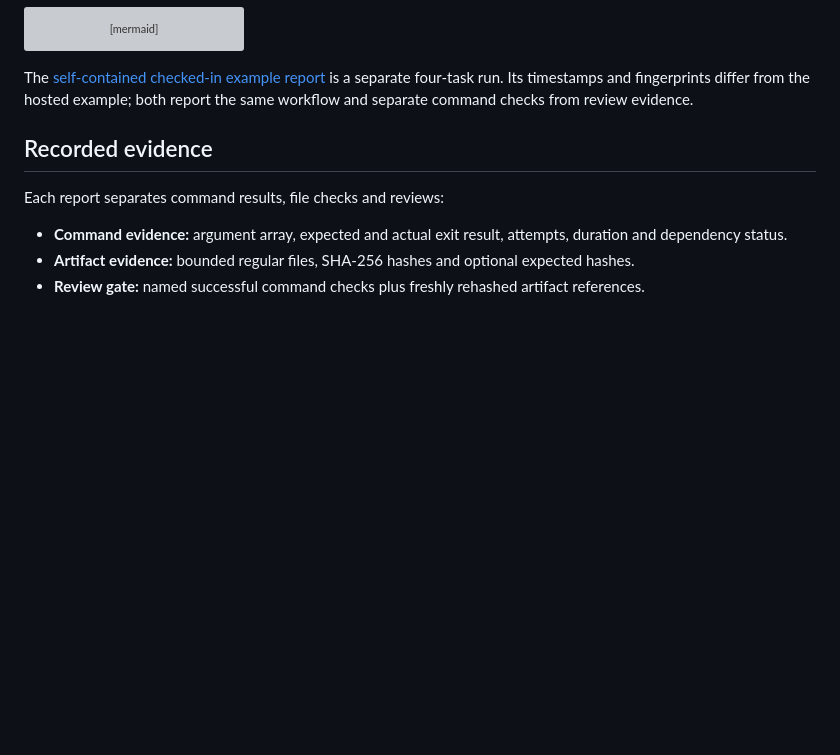
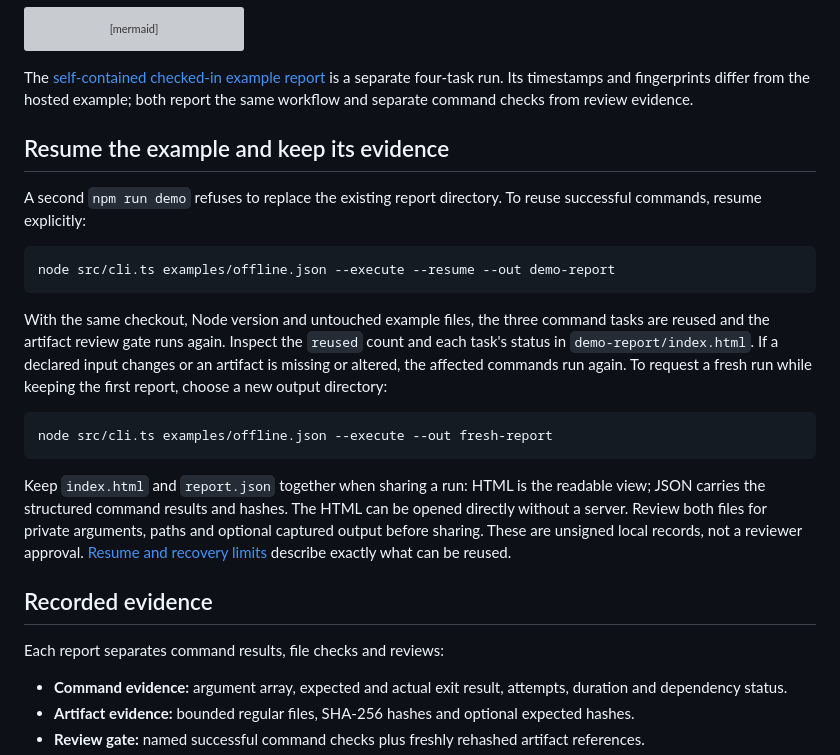
Before and after one commit to nazeeh111/AgentLedger, a Markdown page: README.md, the part around one of its changes. Rendered like a GitHub page; blank space fills up the shorter version; grey boxes are pictures that could not be loaded.

Commit message:
Explain repeat runs, resume and portable evidence

````diff
--- a/README.md
+++ b/README.md
@@ -34,6 +34,22 @@ flowchart LR
 ```
 
 The [self-contained checked-in example report](docs/demo/index.html) is a separate four-task run. Its timestamps and fingerprints differ from the hosted example; both report the same workflow and separate command checks from review evidence.
+
+## Resume the example and keep its evidence
+
+A second `npm run demo` refuses to replace the existing report directory. To reuse successful commands, resume explicitly:
+
+```sh
+node src/cli.ts examples/offline.json --execute --resume --out demo-report
+```
+
+With the same checkout, Node version and untouched example files, the three command tasks are reused and the artifact review gate runs again. Inspect the `reused` count and each task's status in `demo-report/index.html`. If a declared input changes or an artifact is missing or altered, the affected commands run again. To request a fresh run while keeping the first report, choose a new output directory:
+
+```sh
+node src/cli.ts examples/offline.json --execute --out fresh-report
+```
+
+Keep `index.html` and `report.json` together when sharing a run: HTML is the readable view; JSON carries the structured command results and hashes. The HTML can be opened directly without a server. Review both files for private arguments, paths and optional captured output before sharing. These are unsigned local records, not a reviewer approval. [Resume and recovery limits](#plan-execute-and-resume) describe exactly what can be reused.
 
 ## Recorded evidence
 
````
Also changed, not shown: other parts of README.md (+1 -1 lines).
